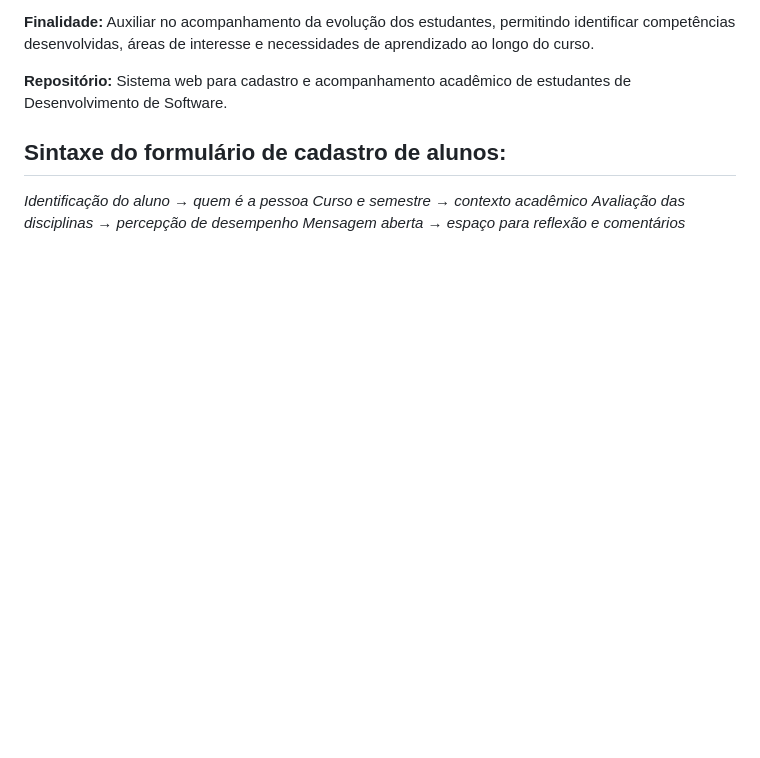
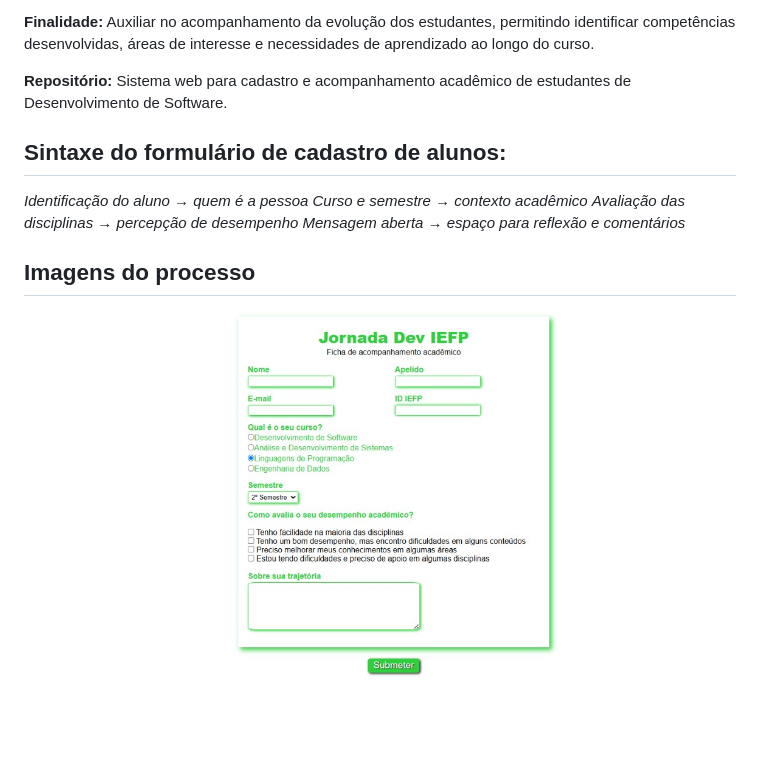
Before and after one commit to BrunaStefanni/Formul-rio-de-Cadastro, a Markdown page: README.md, the part around the change. Drawn GitHub-style; pictures changed too: fotos/imagem1.jpg (added); blank space fills up the shorter version.

Commit message:
adc foto do processo

```diff
--- a/README.md
+++ b/README.md
@@ -20,3 +20,7 @@ Estou criando esse projeto para praticar HTML, CSS, JavaScript e Git/GitHub. tal
 *Curso e semestre → contexto acadêmico*
 *Avaliação das disciplinas → percepção de desempenho*
 *Mensagem aberta → espaço para reflexão e comentários*
+
+## Imagens do processo
+
+![Imagem da primeira versão](fotos/imagem1.jpg)
```
Also changed, not shown: 2 other files.
